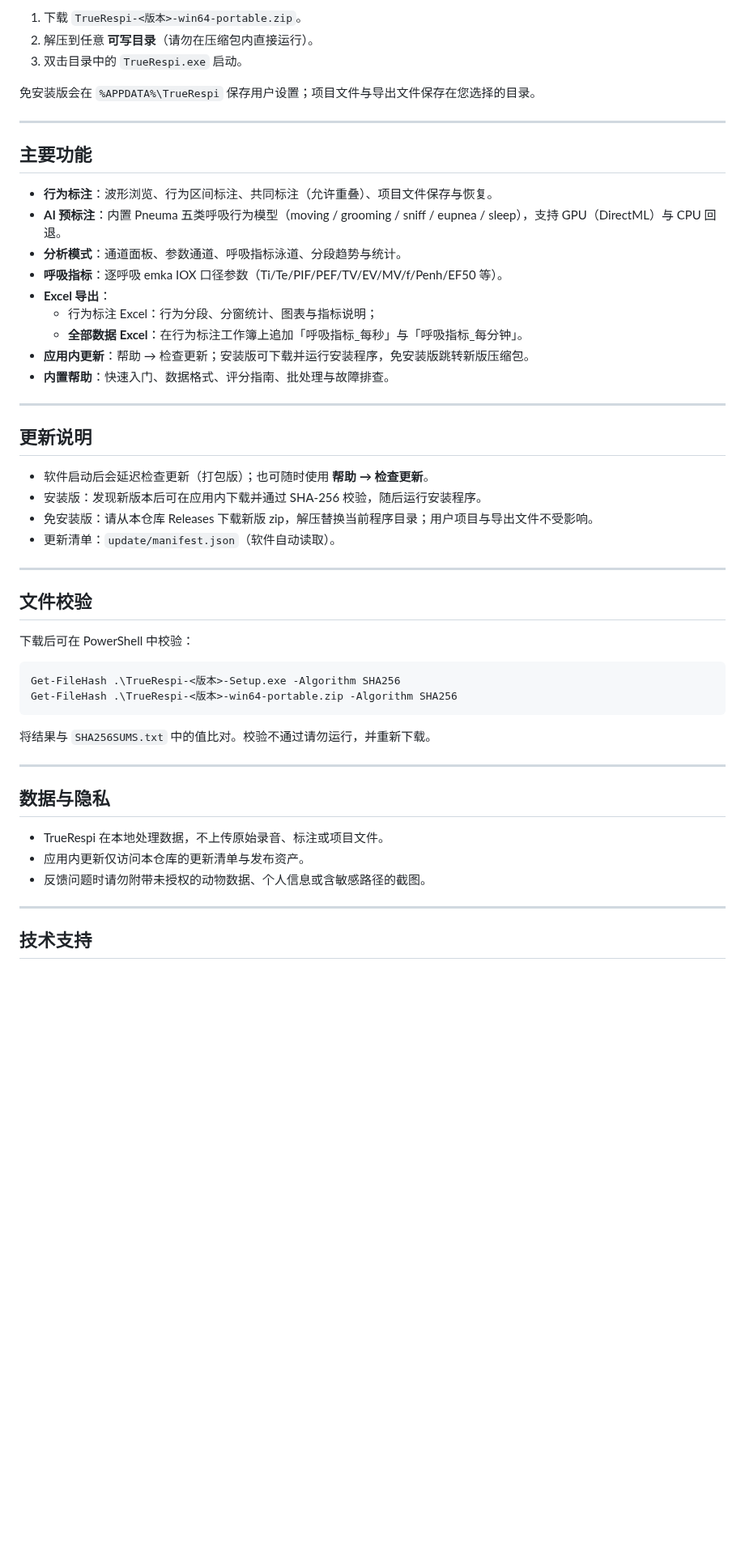
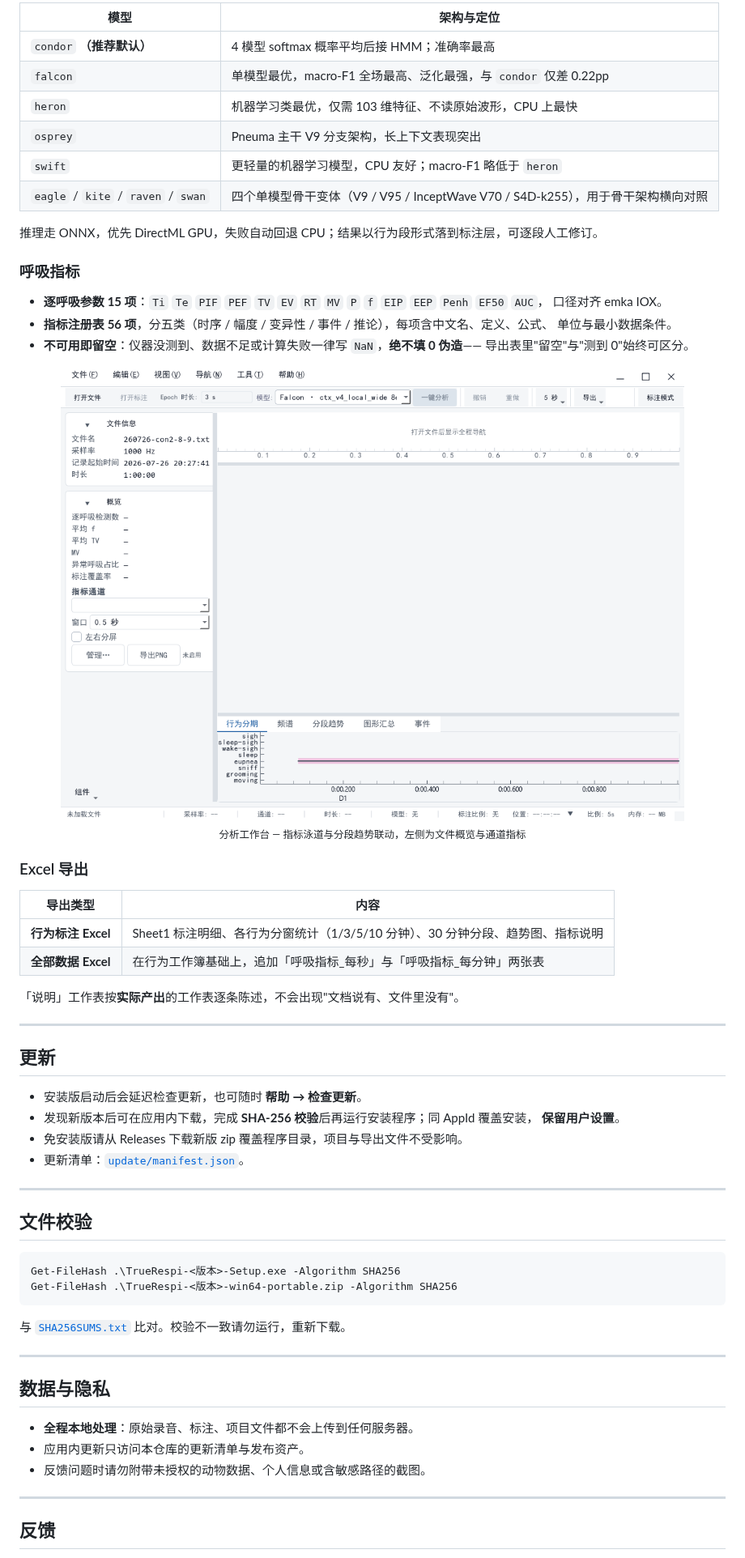
Before and after one commit to BuTrue/TrueRespi, a Markdown page: README.md, the part around one of its changes. Shown at 81% size. Drawn GitHub-style; pictures changed too: assets/screens/pro-workspace.png (added); blank space fills up the shorter version.

````diff
--- a/README.md
+++ b/README.md
@@ -42,55 +79,68 @@
 
-1. 下载 `TrueRespi-<版本>-win64-portable.zip`。
-2. 解压到任意 **可写目录**（请勿在压缩包内直接运行）。
-3. 双击目录中的 `TrueRespi.exe` 启动。
+| 模型 | 架构与定位 |
+|---|---|
+| `condor` **（推荐默认）** | 4 模型 softmax 概率平均后接 HMM；准确率最高 |
+| `falcon` | 单模型最优，macro-F1 全场最高、泛化最强，与 `condor` 仅差 0.22pp |
+| `heron` | 机器学习类最优，仅需 103 维特征、不读原始波形，CPU 上最快 |
+| `osprey` | Pneuma 主干 V9 分支架构，长上下文表现突出 |
+| `swift` | 更轻量的机器学习模型，CPU 友好；macro-F1 略低于 `heron` |
+| `eagle` / `kite` / `raven` / `swan` | 四个单模型骨干变体（V9 / V95 / InceptWave V70 / S4D-k255），用于骨干架构横向对照 |
 
-免安装版会在 `%APPDATA%\TrueRespi` 保存用户设置；项目文件与导出文件保存在您选择的目录。
+推理走 ONNX，优先 DirectML GPU，失败自动回退 CPU；结果以行为段形式落到标注层，可逐段人工修订。
+
+### 呼吸指标
+
+- **逐呼吸参数 15 项**：`Ti` `Te` `PIF` `PEF` `TV` `EV` `RT` `MV` `P` `f` `EIP` `EEP` `Penh` `EF50` `AUC`，
+  口径对齐 emka IOX。
+- **指标注册表 56 项**，分五类（时序 / 幅度 / 变异性 / 事件 / 推论），每项含中文名、定义、公式、
+  单位与最小数据条件。
+- **不可用即留空**：仪器没测到、数据不足或计算失败一律写 `NaN`，**绝不填 0 伪造**——
+  导出表里"留空"与"测到 0"始终可区分。
+
+<div align="center">
+  <img src="assets/screens/pro-workspace.png" alt="分析工作台：指标泳道、分段趋势与统计面板" width="100%">
+  <sub>分析工作台 — 指标泳道与分段趋势联动，左侧为文件概览与通道指标</sub>
+</div>
+
+### Excel 导出
+
+| 导出类型 | 内容 |
+|---|---|
+| **行为标注 Excel** | Sheet1 标注明细、各行为分窗统计（1/3/5/10 分钟）、30 分钟分段、趋势图、指标说明 |
+| **全部数据 Excel** | 在行为工作簿基础上，追加「呼吸指标_每秒」与「呼吸指标_每分钟」两张表 |
+
+「说明」工作表按**实际产出**的工作表逐条陈述，不会出现"文档说有、文件里没有"。
 
 ---
 
-## 主要功能
+## 更新
 
-- **行为标注**：波形浏览、行为区间标注、共同标注（允许重叠）、项目文件保存与恢复。
-- **AI 预标注**：内置 Pneuma 五类呼吸行为模型（moving / grooming / sniff / eupnea / sleep），支持 GPU（DirectML）与 CPU 回退。
-- **分析模式**：通道面板、参数通道、呼吸指标泳道、分段趋势与统计。
-- **呼吸指标**：逐呼吸 emka IOX 口径参数（Ti/Te/PIF/PEF/TV/EV/MV/f/Penh/EF50 等）。
-- **Excel 导出**：
-  - 行为标注 Excel：行为分段、分窗统计、图表与指标说明；
-  - **全部数据 Excel**：在行为标注工作簿上追加「呼吸指标_每秒」与「呼吸指标_每分钟」。
-- **应用内更新**：帮助 → 检查更新；安装版可下载并运行安装程序，免安装版跳转新版压缩包。
-- **内置帮助**：快速入门、数据格式、评分指南、批处理与故障排查。
-
----
-
-## 更新说明
-
-- 软件启动后会延迟检查更新（打包版）；也可随时使用 **帮助 → 检查更新**。
-- 安装版：发现新版本后可在应用内下载并通过 SHA-256 校验，随后运行安装程序。
-- 免安装版：请从本仓库 Releases 下载新版 zip，解压替换当前程序目录；用户项目与导出文件不受影响。
-- 更新清单：`update/manifest.json`（软件自动读取）。
+- 安装版启动后会延迟检查更新，也可随时 **帮助 → 检查更新**。
+- 发现新版本后可在应用内下载，完成 **SHA-256 校验**后再运行安装程序；同 AppId 覆盖安装，
+  **保留用户设置**。
+- 免安装版请从 Releases 下载新版 zip 覆盖程序目录，项目与导出文件不受影响。
+- 更新清单：[`update/manifest.json`](update/manifest.json)。
 
 ---
 
 ## 文件校验
-
-下载后可在 PowerShell 中校验：
 
 ```powershell
 Get-FileHash .\TrueRespi-<版本>-Setup.exe -Algorithm SHA256
 Get-FileHash .\TrueRespi-<版本>-win64-portable.zip -Algorithm SHA256
 ```
 
-将结果与 `SHA256SUMS.txt` 中的值比对。校验不通过请勿运行，并重新下载。
+与 [`SHA256SUMS.txt`](SHA256SUMS.txt) 比对。校验不一致请勿运行，重新下载。
 
 ---
 
 ## 数据与隐私
 
-- TrueRespi 在本地处理数据，不上传原始录音、标注或项目文件。
-- 应用内更新仅访问本仓库的更新清单与发布资产。
+- **全程本地处理**：原始录音、标注、项目文件都不会上传到任何服务器。
+- 应用内更新只访问本仓库的更新清单与发布资产。
 - 反馈问题时请勿附带未授权的动物数据、个人信息或含敏感路径的截图。
 
 ---
 
-## 技术支持
+## 反馈
 
````
Also changed, not shown: other parts of README.md (+64 -27 lines), README.en.md (added, +170 -0 lines), README.ja.md (added, +173 -0 lines), assets/screens/main-window-dark.png (added), assets/screens/main-window-light.png (added), 3 other files.
